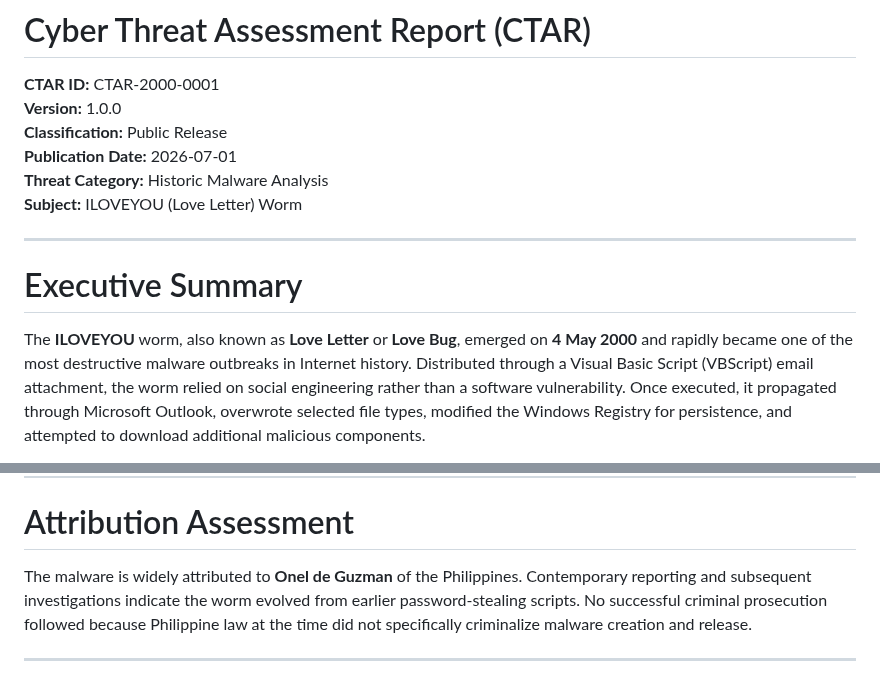
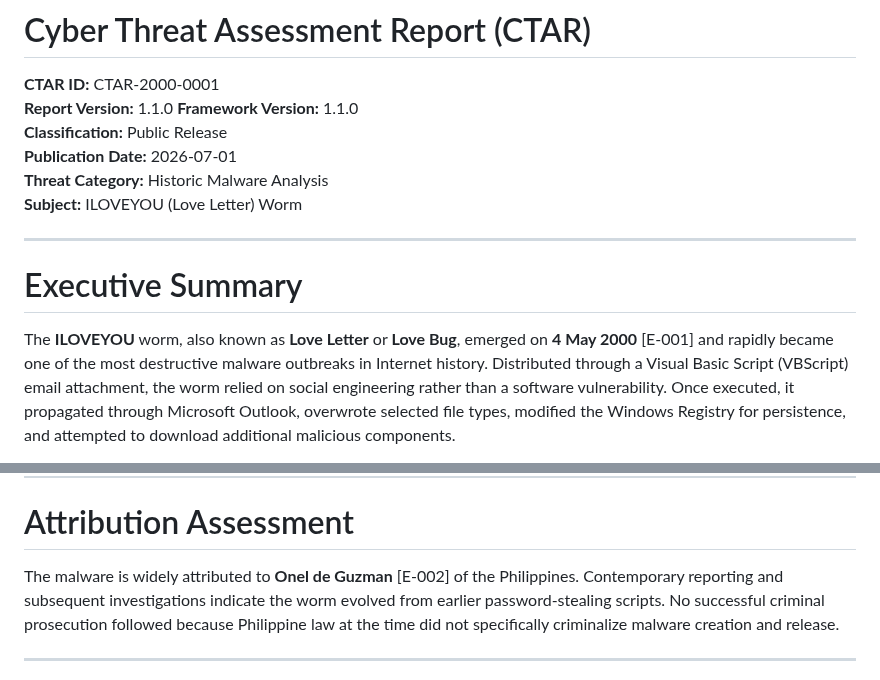
Before and after one commit to jeremyblevins/ctar, a Markdown page: examples/CTAR-2000-0001-ILOVEYOU.md, 2 parts joined by grey strips. GitHub-like rendering.

```diff
--- a/examples/CTAR-2000-0001-ILOVEYOU.md
+++ b/examples/CTAR-2000-0001-ILOVEYOU.md
@@ -1,7 +1,8 @@
 # Cyber Threat Assessment Report (CTAR)
 
 **CTAR ID:** CTAR-2000-0001\
-**Version:** 1.0.0\
+**Report Version:** 1.1.0
+**Framework Version:** 1.1.0\
 **Classification:** Public Release\
 **Publication Date:** 2026-07-01\
 **Threat Category:** Historic Malware Analysis\
@@ -12,7 +13,7 @@
 # Executive Summary
 
 The **ILOVEYOU** worm, also known as **Love Letter** or **Love Bug**,
-emerged on **4 May 2000** and rapidly became one of the most destructive
+emerged on **4 May 2000** [E-001] and rapidly became one of the most destructive
 malware outbreaks in Internet history. Distributed through a Visual
 Basic Script (VBScript) email attachment, the worm relied on social
 engineering rather than a software vulnerability. Once executed, it
@@ -128,7 +129,7 @@ After execution the worm:
 
 # Attribution Assessment
 
-The malware is widely attributed to **Onel de Guzman** of the
+The malware is widely attributed to **Onel de Guzman** [E-002] of the
 Philippines. Contemporary reporting and subsequent investigations
 indicate the worm evolved from earlier password-stealing scripts. No
 successful criminal prosecution followed because Philippine law at the
```
Also changed, not shown: other parts of examples/CTAR-2000-0001-ILOVEYOU.md (+31 -0 lines), examples/CTAR-2006-0003-Quantum3D-Trade-Secret-Theft.md (+33 -4 lines).
